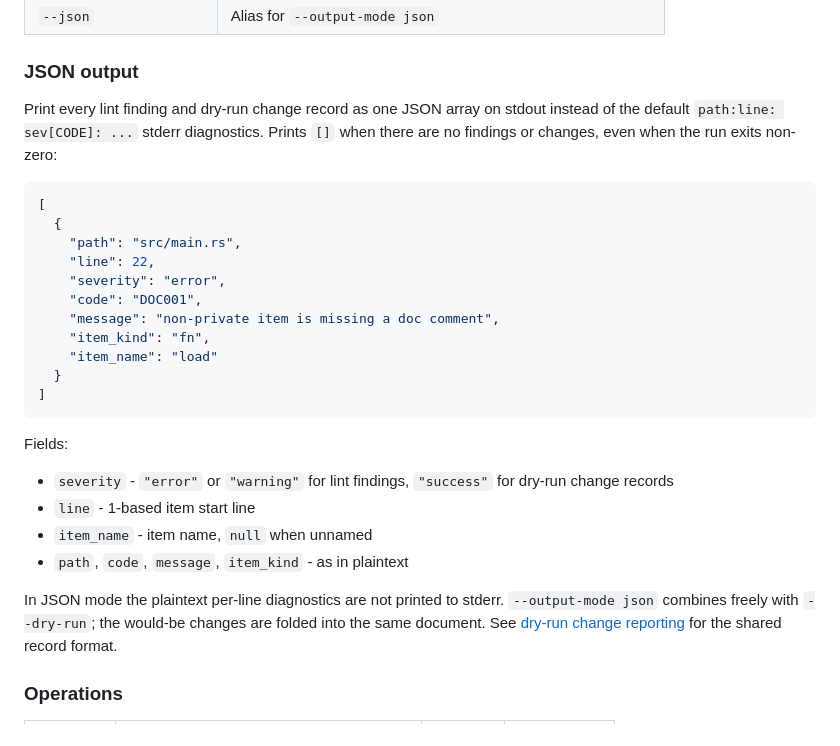
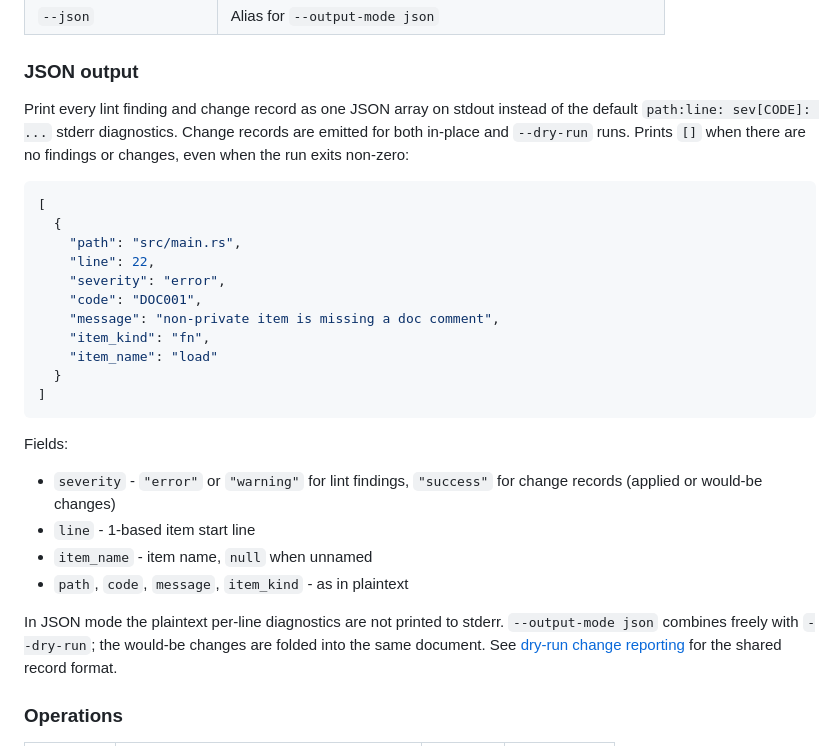
Before and after one commit to Sewer56/rust-llm-tidy, a Markdown page: src/cli/README.MD, the part around one of its changes. Rendered like a GitHub page.

Commit message:
Fixed: document JSON change records for in-place runs and correct anchor
Change records carry `severity: "success"` for both in-place writes and
`--dry-run` previews, not dry-runs only. The JSON output docs named just dry-run
and pointed at a nonexistent `#dry-run-change-reporting` anchor. Align wording
with docs/lints.md and fix the link to `#change-reporting`.

- JSON array note now states records emit for both in-place and `--dry-run`.
- `success` severity description covers applied or would-be changes.
- Change-reporting link uses the real anchor used by the other docs.

````diff
--- a/src/cli/README.MD
+++ b/src/cli/README.MD
@@ -70,9 +70,10 @@ rust-llm-tidy --output-mode json src/main.rs
 
 ### JSON output
 
-Print every lint finding and dry-run change record as one JSON array on stdout
-instead of the default `path:line: sev[CODE]: ...` stderr diagnostics. Prints
-`[]` when there are no findings or changes, even when the run exits non-zero:
+Print every lint finding and change record as one JSON array on stdout instead
+of the default `path:line: sev[CODE]: ...` stderr diagnostics. Change records
+are emitted for both in-place and `--dry-run` runs. Prints `[]` when there are
+no findings or changes, even when the run exits non-zero:
 
 ```json
 [
@@ -90,7 +91,7 @@ instead of the default `path:line: sev[CODE]: ...` stderr diagnostics. Prints
 
 Fields:
 
-- `severity` - `"error"` or `"warning"` for lint findings, `"success"` for dry-run change records
+- `severity` - `"error"` or `"warning"` for lint findings, `"success"` for change records (applied or would-be changes)
 - `line` - 1-based item start line
 - `item_name` - item name, `null` when unnamed
 - `path`, `code`, `message`, `item_kind` - as in plaintext
````
Also changed, not shown: other parts of src/cli/README.MD (+1 -1 lines).
